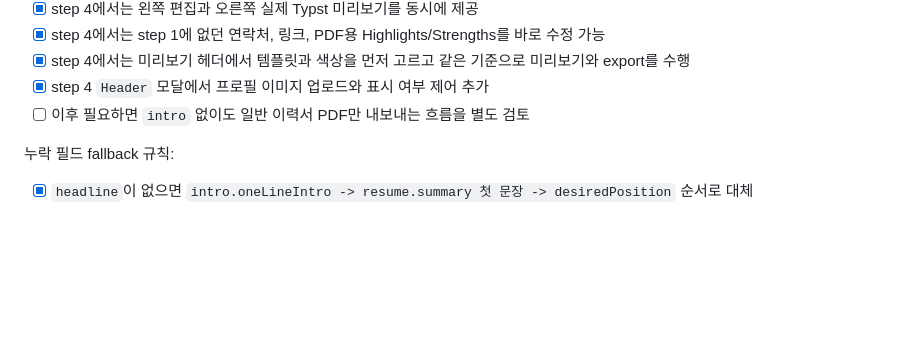
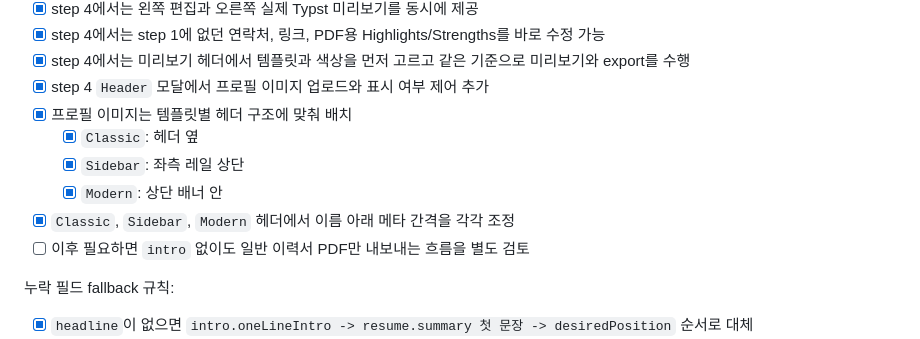
Before and after one commit to aqwsde321/resume-tailor, a Markdown page: docs/NEXT_STEPS.md, the part around one of its changes. Rendered like a GitHub page; blank space fills up the shorter version.

```diff
--- a/docs/NEXT_STEPS.md
+++ b/docs/NEXT_STEPS.md
@@ -132,6 +132,11 @@ UX 방침:
 - [x] step 4에서는 step 1에 없던 연락처, 링크, PDF용 Highlights/Strengths를 바로 수정 가능
 - [x] step 4에서는 미리보기 헤더에서 템플릿과 색상을 먼저 고르고 같은 기준으로 미리보기와 export를 수행
 - [x] step 4 `Header` 모달에서 프로필 이미지 업로드와 표시 여부 제어 추가
+- [x] 프로필 이미지는 템플릿별 헤더 구조에 맞춰 배치
+  - [x] `Classic`: 헤더 옆
+  - [x] `Sidebar`: 좌측 레일 상단
+  - [x] `Modern`: 상단 배너 안
+- [x] `Classic`, `Sidebar`, `Modern` 헤더에서 이름 아래 메타 간격을 각각 조정
 - [ ] 이후 필요하면 `intro` 없이도 일반 이력서 PDF만 내보내는 흐름을 별도 검토
 
 누락 필드 fallback 규칙:
```
Also changed, not shown: other parts of docs/NEXT_STEPS.md (+1 -1 lines), docs/RELEASE_NOTES.md (+9 -1 lines).
